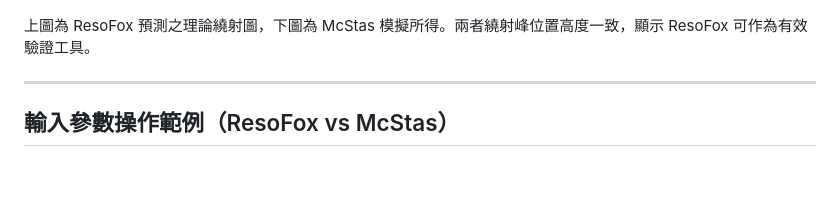
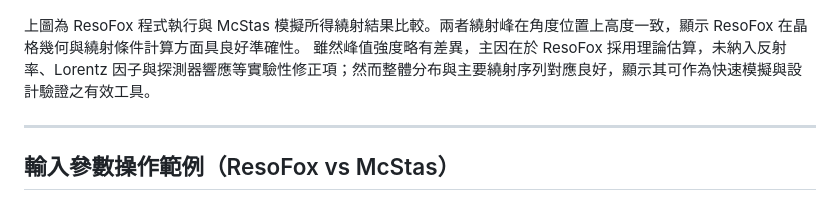
Before and after one commit to lifangchen2021/ResoFox, a Markdown page: README.md, the part around the change. Rendered like a GitHub page; blank space fills up the shorter version.

```diff
--- a/README.md
+++ b/README.md
@@ -59,7 +59,8 @@ ResoFox 模擬結果已與 G. Caglioti 等人於 1958 年論文所示之曲線
 
 ![與McStas比對](docs/comparison_with_mcstas.png)
 
-上圖為 ResoFox 預測之理論繞射圖，下圖為 McStas 模擬所得。兩者繞射峰位置高度一致，顯示 ResoFox 可作為有效驗證工具。
+上圖為 ResoFox 程式執行與 McStas 模擬所得繞射結果比較。兩者繞射峰在角度位置上高度一致，顯示 ResoFox 在晶格幾何與繞射條件計算方面具良好準確性。
+雖然峰值強度略有差異，主因在於 ResoFox 採用理論估算，未納入反射率、Lorentz 因子與探測器響應等實驗性修正項；然而整體分布與主要繞射序列對應良好，顯示其可作為快速模擬與設計驗證之有效工具。
 
 ---
 
```
